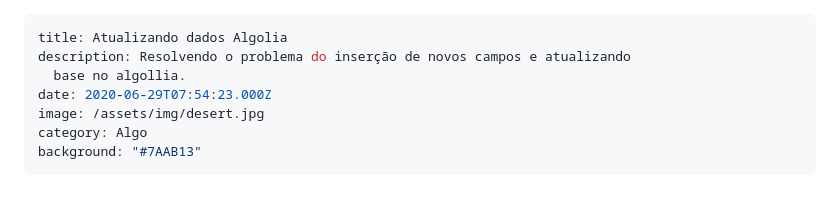
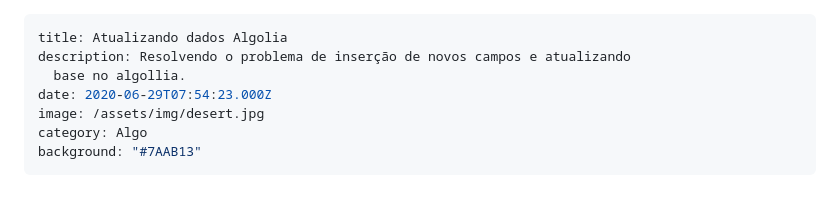
Before and after one commit to vitorvaf/my-blog, a Markdown page: posts/2020-06-29-atualizando-dados-algollia.md, the part around the change. Rendered like a GitHub page.

Commit message:
Update Posts “2020-06-29-atualizando-dados-algollia”

```diff
--- a/posts/2020-06-29-atualizando-dados-algollia.md
+++ b/posts/2020-06-29-atualizando-dados-algollia.md
@@ -1,6 +1,6 @@
 ---
 title: Atualizando dados Algolia
-description: Resolvendo o problema do inserção de novos campos e atualizando
+description: Resolvendo o problema de inserção de novos campos e atualizando
   base no algollia.
 date: 2020-06-29T07:54:23.000Z
 image: /assets/img/desert.jpg
```
